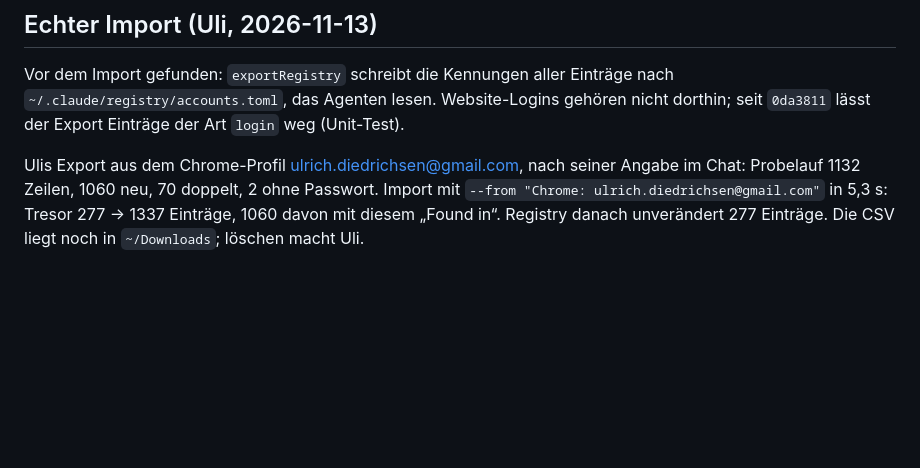
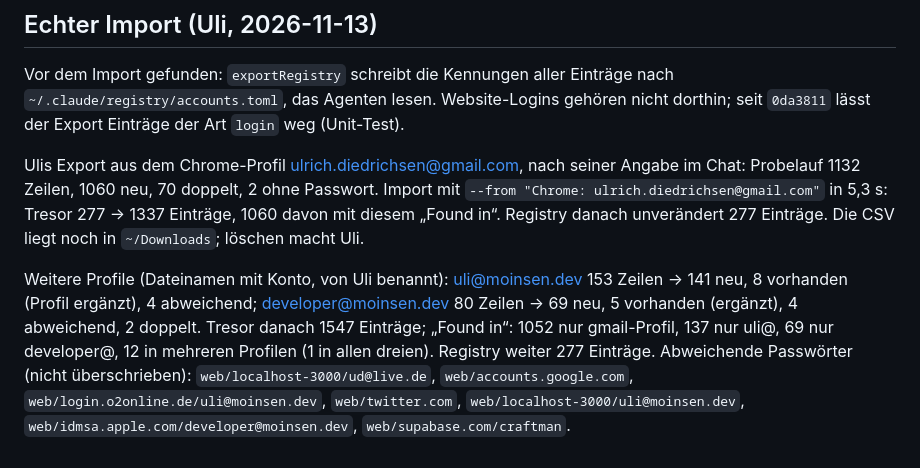
Before and after one commit to moinsen-dev/secretariat, a Markdown page: docs/password-import-2026-11-13.md, the part around the change. Drawn GitHub-style; blank space fills up the shorter version.

Commit message:
Password import report: all three Chrome profiles imported
Co-Authored-By: Claude Opus 5.5 <noreply@anthropic.com>

```diff
--- a/docs/password-import-2026-11-13.md
+++ b/docs/password-import-2026-11-13.md
@@ -48,3 +48,5 @@ Aufräumen: Testinstanz beendet, Test-Tresore geleert (je 0 Einträge im Test-Sc
 Vor dem Import gefunden: `exportRegistry` schreibt die Kennungen aller Einträge nach `~/.claude/registry/accounts.toml`, das Agenten lesen. Website-Logins gehören nicht dorthin; seit `0da3811` lässt der Export Einträge der Art `login` weg (Unit-Test).
 
 Ulis Export aus dem Chrome-Profil ulrich.diedrichsen@gmail.com, nach seiner Angabe im Chat: Probelauf 1132 Zeilen, 1060 neu, 70 doppelt, 2 ohne Passwort. Import mit `--from "Chrome: ulrich.diedrichsen@gmail.com"` in 5,3 s: Tresor 277 → 1337 Einträge, 1060 davon mit diesem „Found in“. Registry danach unverändert 277 Einträge. Die CSV liegt noch in `~/Downloads`; löschen macht Uli.
+
+Weitere Profile (Dateinamen mit Konto, von Uli benannt): uli@moinsen.dev 153 Zeilen → 141 neu, 8 vorhanden (Profil ergänzt), 4 abweichend; developer@moinsen.dev 80 Zeilen → 69 neu, 5 vorhanden (ergänzt), 4 abweichend, 2 doppelt. Tresor danach 1547 Einträge; „Found in“: 1052 nur gmail-Profil, 137 nur uli@, 69 nur developer@, 12 in mehreren Profilen (1 in allen dreien). Registry weiter 277 Einträge. Abweichende Passwörter (nicht überschrieben): `web/localhost-3000/ud@live.de`, `web/accounts.google.com`, `web/login.o2online.de/uli@moinsen.dev`, `web/twitter.com`, `web/localhost-3000/uli@moinsen.dev`, `web/idmsa.apple.com/developer@moinsen.dev`, `web/supabase.com/craftman`.
```
